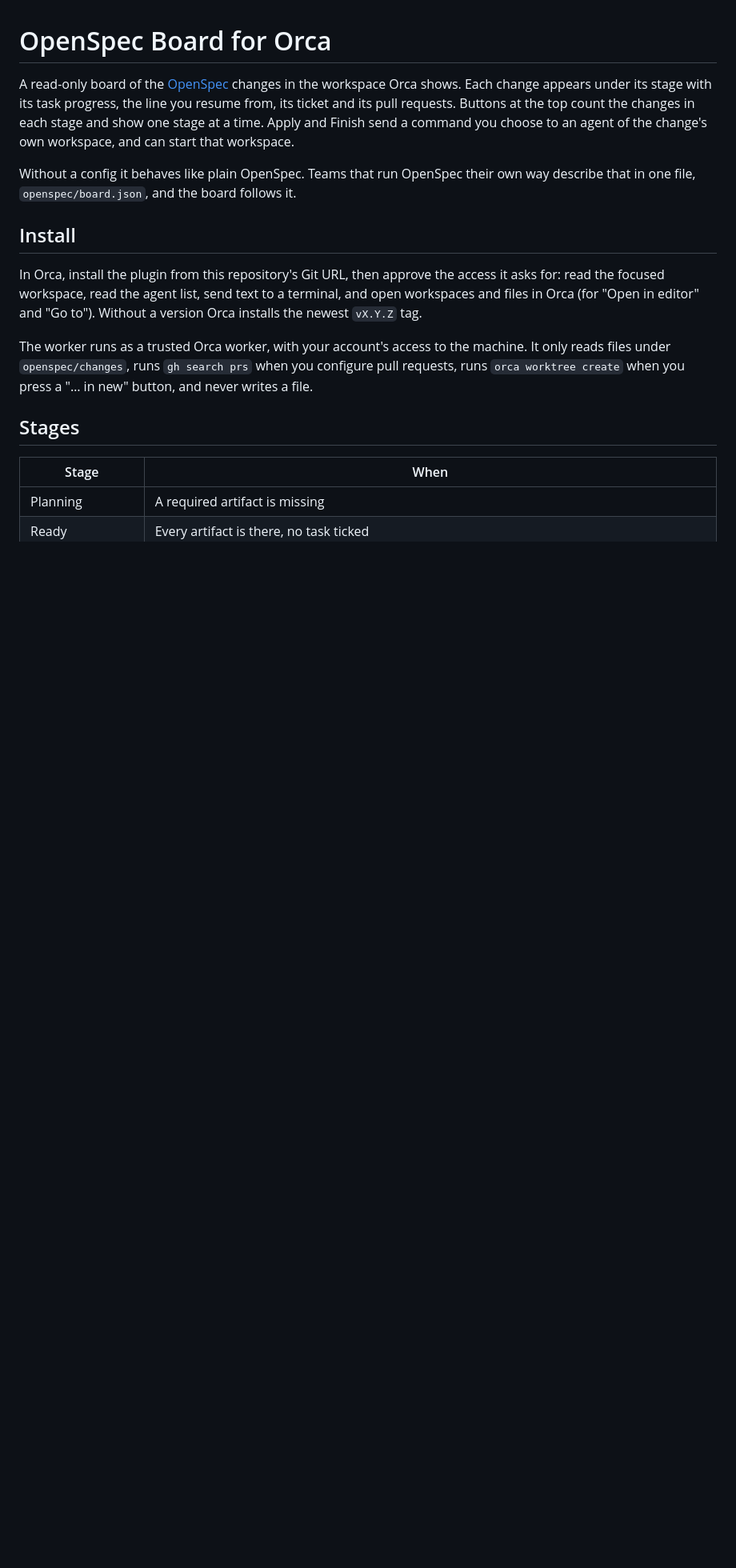
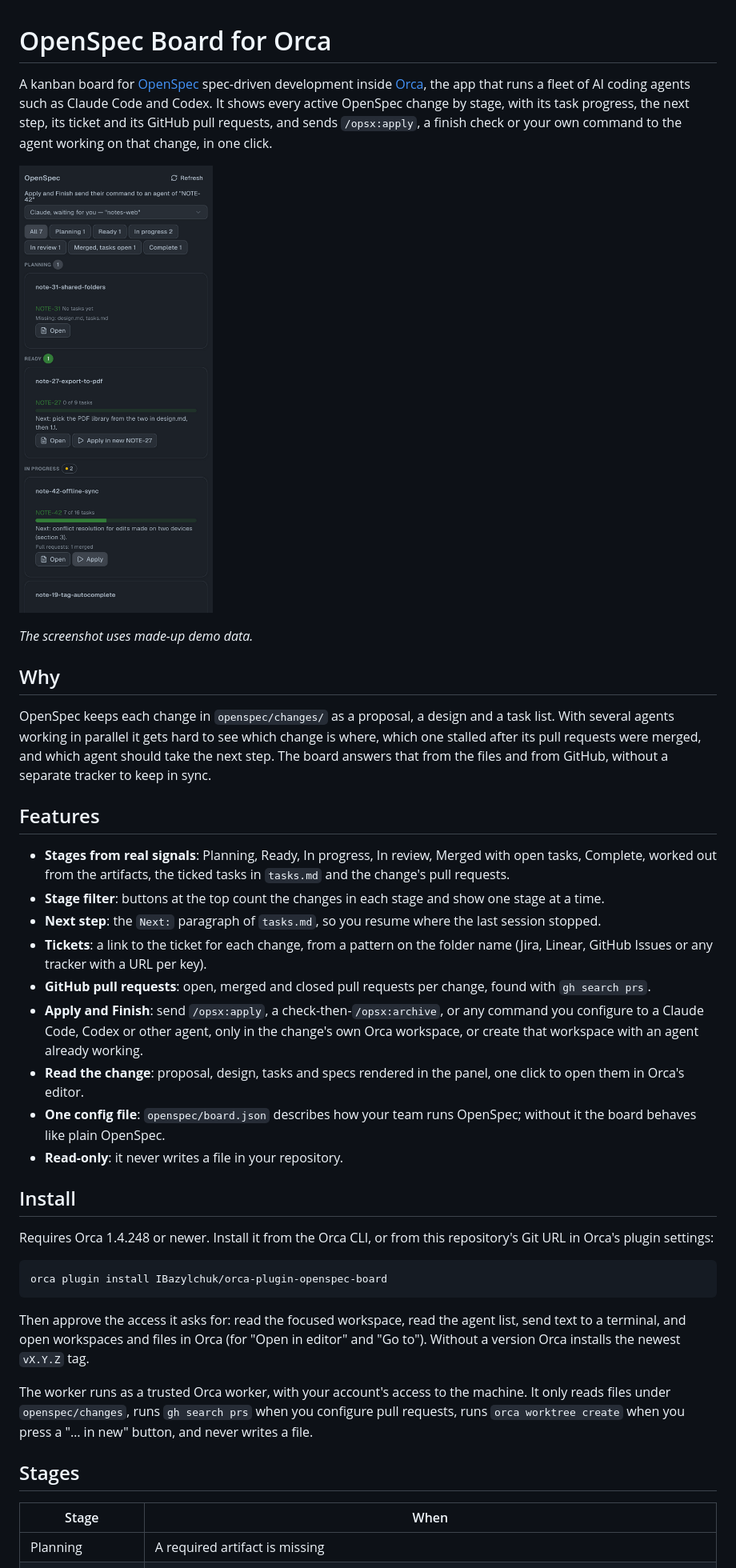
Before and after one commit to IBazylchuk/orca-plugin-openspec-board, a Markdown page: README.md, the part around one of its changes. Shown at 80% size. Rendered like a GitHub page; pictures changed too: docs/board-dark.png (added); blank space fills up the shorter version.

````diff
--- a/README.md
+++ b/README.md
@@ -1,18 +1,56 @@
 # OpenSpec Board for Orca
 
-A read-only board of the [OpenSpec](https://github.com/Fission-AI/OpenSpec) changes in
-the workspace Orca shows. Each change appears under its stage with its task progress,
-the line you resume from, its ticket and its pull requests. Buttons at the top count the
-changes in each stage and show one stage at a time. Apply and Finish send a command you
-choose to an agent of the change's own workspace, and can start that workspace.
+A kanban board for [OpenSpec](https://github.com/Fission-AI/OpenSpec) spec-driven
+development inside [Orca](https://orca.dev), the app that runs a fleet of AI coding
+agents such as Claude Code and Codex. It shows every active OpenSpec change by stage,
+with its task progress, the next step, its ticket and its GitHub pull requests, and
+sends `/opsx:apply`, a finish check or your own command to the agent working on that
+change, in one click.
 
-Without a config it behaves like plain OpenSpec. Teams that run OpenSpec their own way
-describe that in one file, `openspec/board.json`, and the board follows it.
+![OpenSpec Board in Orca: changes grouped by stage with task progress, next step, ticket and Apply buttons (demo data)](docs/board-dark.png)
+
+*The screenshot uses made-up demo data.*
+
+## Why
+
+OpenSpec keeps each change in `openspec/changes/` as a proposal, a design and a task
+list. With several agents working in parallel it gets hard to see which change is where,
+which one stalled after its pull requests were merged, and which agent should take the
+next step. The board answers that from the files and from GitHub, without a separate
+tracker to keep in sync.
+
+## Features
+
+- **Stages from real signals**: Planning, Ready, In progress, In review, Merged with
+  open tasks, Complete, worked out from the artifacts, the ticked tasks in `tasks.md`
+  and the change's pull requests.
+- **Stage filter**: buttons at the top count the changes in each stage and show one
+  stage at a time.
+- **Next step**: the `Next:` paragraph of `tasks.md`, so you resume where the last
+  session stopped.
+- **Tickets**: a link to the ticket for each change, from a pattern on the folder name
+  (Jira, Linear, GitHub Issues or any tracker with a URL per key).
+- **GitHub pull requests**: open, merged and closed pull requests per change, found
+  with `gh search prs`.
+- **Apply and Finish**: send `/opsx:apply`, a check-then-`/opsx:archive`, or any command
+  you configure to a Claude Code, Codex or other agent, only in the change's own Orca
+  workspace, or create that workspace with an agent already working.
+- **Read the change**: proposal, design, tasks and specs rendered in the panel, one
+  click to open them in Orca's editor.
+- **One config file**: `openspec/board.json` describes how your team runs OpenSpec;
+  without it the board behaves like plain OpenSpec.
+- **Read-only**: it never writes a file in your repository.
 
 ## Install
 
-In Orca, install the plugin from this repository's Git URL, then approve the access it
-asks for: read the focused workspace, read the agent list, send text to a terminal, and
+Requires Orca 1.4.248 or newer. Install it from the Orca CLI, or from this repository's
+Git URL in Orca's plugin settings:
+
+```sh
+orca plugin install IBazylchuk/orca-plugin-openspec-board
+```
+
+Then approve the access it asks for: read the focused workspace, read the agent list, send text to a terminal, and
 open workspaces and files in Orca (for "Open in editor" and "Go to"). Without a version
 Orca installs the newest `vX.Y.Z` tag.
 
````
Also changed, not shown: other parts of README.md (+5 -0 lines), 2 other files.
